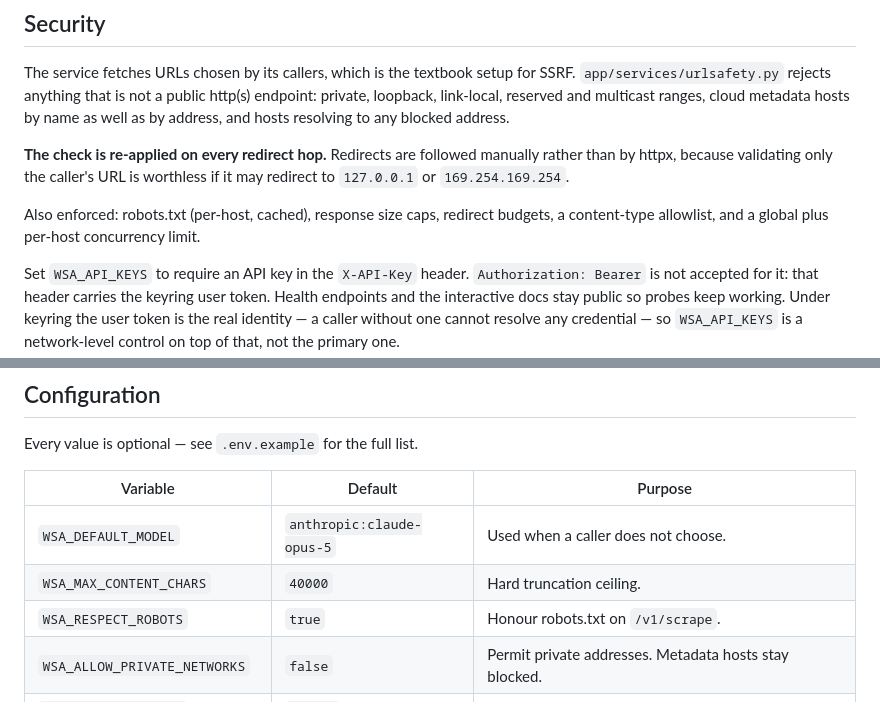
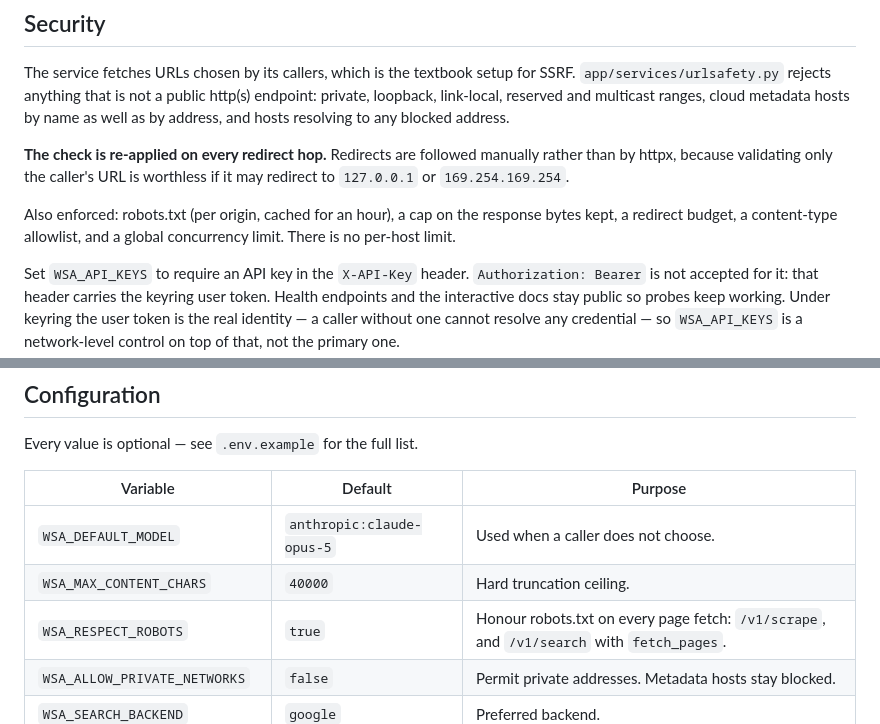
Before and after one commit to tochi-mba/Web-search-api, a Markdown page: README.md, 2 parts joined by grey strips. Rendered like a GitHub page.

```diff
--- a/README.md
+++ b/README.md
@@ -232,8 +232,9 @@ address.
 manually rather than by httpx, because validating only the caller's URL is
 worthless if it may redirect to `127.0.0.1` or `169.254.169.254`.
 
-Also enforced: robots.txt (per-host, cached), response size caps, redirect
-budgets, a content-type allowlist, and a global plus per-host concurrency limit.
+Also enforced: robots.txt (per origin, cached for an hour), a cap on the response
+bytes kept, a redirect budget, a content-type allowlist, and a global concurrency
+limit. There is no per-host limit.
 
 Set `WSA_API_KEYS` to require an API key in the `X-API-Key` header.
 `Authorization: Bearer` is not accepted for it: that header carries the keyring user
@@ -252,7 +253,7 @@ Every value is optional — see `.env.example` for the full list.
 |---|---|---|
 | `WSA_DEFAULT_MODEL` | `anthropic:claude-opus-5` | Used when a caller does not choose. |
 | `WSA_MAX_CONTENT_CHARS` | `40000` | Hard truncation ceiling. |
-| `WSA_RESPECT_ROBOTS` | `true` | Honour robots.txt on `/v1/scrape`. |
+| `WSA_RESPECT_ROBOTS` | `true` | Honour robots.txt on every page fetch: `/v1/scrape`, and `/v1/search` with `fetch_pages`. |
 | `WSA_ALLOW_PRIVATE_NETWORKS` | `false` | Permit private addresses. Metadata hosts stay blocked. |
 | `WSA_SEARCH_BACKEND` | `google` | Preferred backend. |
 | `WSA_API_KEYS` | *(empty)* | Optional front-door gate. The keyring user token is the real identity. |
```
Also changed, not shown: docs/security.md (+8 -2 lines).
